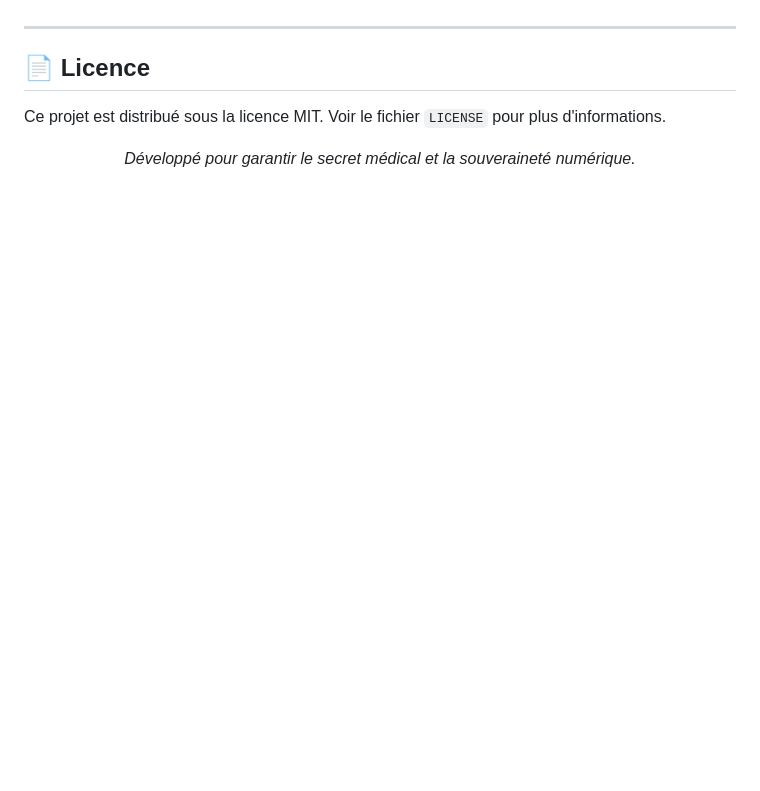
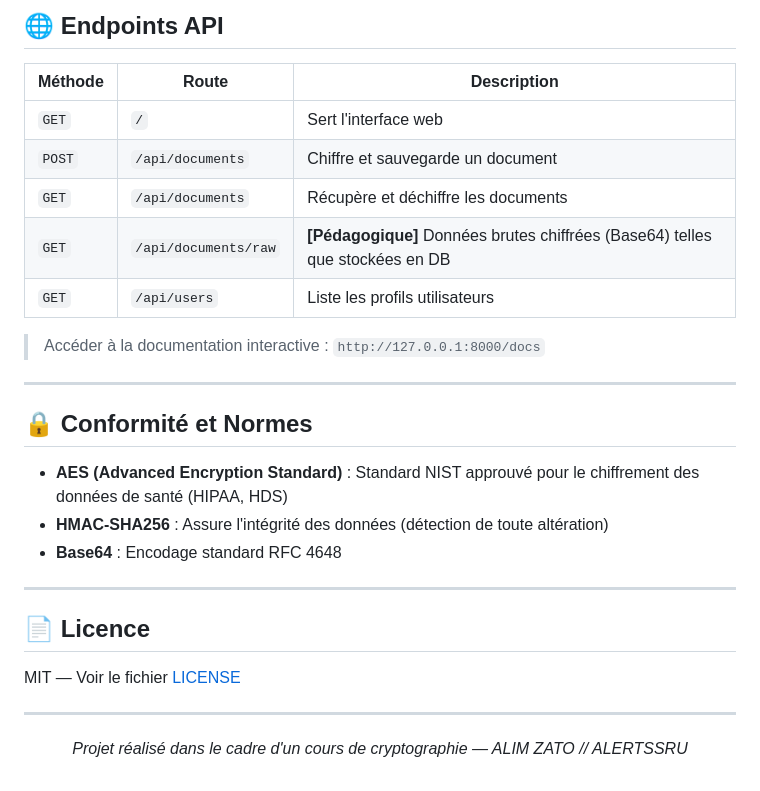
Before and after one commit to ALERTSSRU/chiffrement, a Markdown page: README.md, the part around one of its changes. Drawn GitHub-style; blank space fills up the shorter version.

```diff
--- a/README.md
+++ b/README.md
@@ -158,10 +162,31 @@ Les contributions sont les bienvenues !
+## 🌐 Endpoints API
+
+| Méthode | Route | Description |
+|---|---|---|
+| `GET` | `/` | Sert l'interface web |
+| `POST` | `/api/documents` | Chiffre et sauvegarde un document |
+| `GET` | `/api/documents` | Récupère et déchiffre les documents |
+| `GET` | `/api/documents/raw` | **[Pédagogique]** Données brutes chiffrées (Base64) telles que stockées en DB |
+| `GET` | `/api/users` | Liste les profils utilisateurs |
+
+> Accéder à la documentation interactive : `http://127.0.0.1:8000/docs`
+
+---
+
+## 🔒 Conformité et Normes
+
+- **AES (Advanced Encryption Standard)** : Standard NIST approuvé pour le chiffrement des données de santé (HIPAA, HDS)
+- **HMAC-SHA256** : Assure l'intégrité des données (détection de toute altération)
+- **Base64** : Encodage standard RFC 4648
 
 ---
 
 ## 📄 Licence
 
-Ce projet est distribué sous la licence MIT. Voir le fichier `LICENSE` pour plus d'informations.
+MIT — Voir le fichier [LICENSE](LICENSE)
+
+---
 
 <p align="center">
-  <i>Développé pour garantir le secret médical et la souveraineté numérique.</i>
+  <i>Projet réalisé dans le cadre d'un cours de cryptographie — ALIM ZATO // ALERTSSRU</i>
 </p>
```
Also changed, not shown: other parts of README.md (+130 -126 lines).
